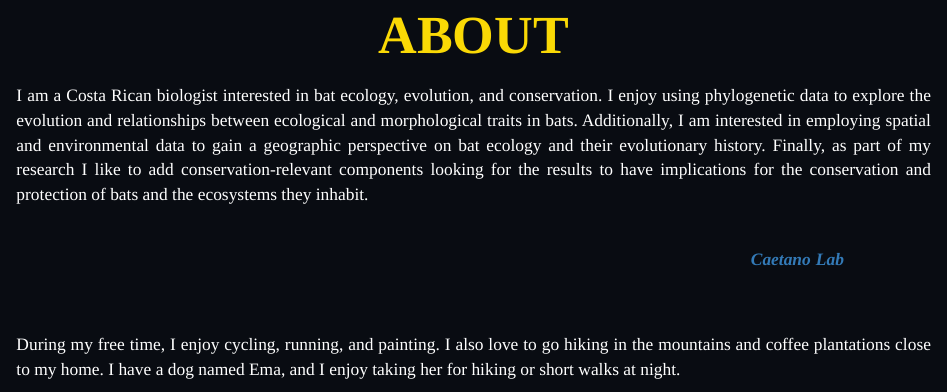
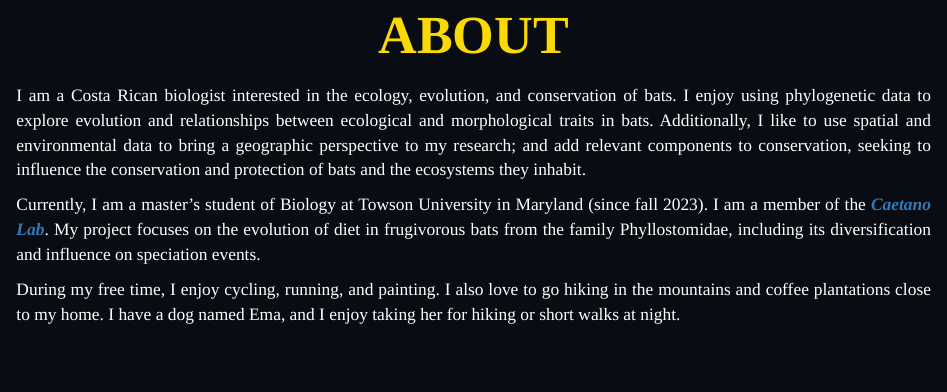
Before and after one commit to jcarmor94/jcarmor_distill_website, an R Markdown document (about.Rmd): the page in a window 1100 px wide, from 340 px down. Rendered offline with R 4.5, knitr and Pandoc, with nearby package versions; drawn as R Markdown's standard HTML page in place of the format the file asks for.

Commit message:
New paragraph in ABOUT

```diff
--- a/about.Rmd
+++ b/about.Rmd
@@ -11,22 +11,21 @@ include_graphics("images/coffeeplantation.jpeg")
 </p>
 
 <p style="font-family: accanthis; font-size:13pt; color:white; text-align: justify">
-I am a Costa Rican biologist interested in bat ecology, evolution, and conservation. I enjoy using phylogenetic data to explore the evolution and relationships between ecological and morphological traits in bats. Additionally, I am interested in employing spatial and environmental data to gain a geographic perspective on bat ecology and their evolutionary history. Finally, as part of my research I like to add conservation-relevant components looking for the results to have implications for the conservation and protection of bats and the ecosystems they inhabit.
+I am a Costa Rican biologist interested in the ecology, evolution, and conservation of bats. I enjoy using phylogenetic data to explore evolution and relationships between ecological and morphological traits in bats. Additionally, I like to use spatial and environmental data to bring a geographic perspective to my research; and add relevant components to conservation, seeking to influence the conservation and protection of bats and the ecosystems they inhabit.
 </p>
-<br>
 
-<p style="font-family: accanthis; font-size:13pt; color:#090c12; text-align: justify">
-Currently, I am a master's student of Biology at Towson University in Maryland. I am a member of the [***Caetano Lab***](https://caetanods.weebly.com/). My project focuses on the evolution of diet in frugivorous bats from the family Phyllostomidae, including its diversification and influence on speciation events.
+<p style="font-family: accanthis; font-size:13pt; color:white; text-align: justify">
+Currently, I am a master's student of Biology at Towson University in Maryland (since fall 2023). I am a member of the [***Caetano Lab***](https://caetanods.weebly.com/). My project focuses on the evolution of diet in frugivorous bats from the family Phyllostomidae, including its diversification and influence on speciation events.
 </p>
 
 <p style="font-family: accanthis; font-size:13pt; color:white; text-align: justify">
 During my free time, I enjoy cycling, running, and painting. I also love to go hiking in the mountains and coffee plantations close to my home. I have a dog named Ema, and I enjoy taking her for hiking or short walks at night.
-    </p>
+</p>
 
 </p>
 <center>
 ![](images/about4.png){width=60%}
 ![](images/research1.jpg){width=35%}
-![](images/Vbarvabike.jpeg){width=60%}
-![](images/Ema.jpeg){width=55%}
+![](images/Vbarvabike.jpeg){width=50%}
+![](images/Ema.jpeg){width=30%}
 </center>
```
Also changed, not shown: index.Rmd (+1 -5 lines), 3 other files.
